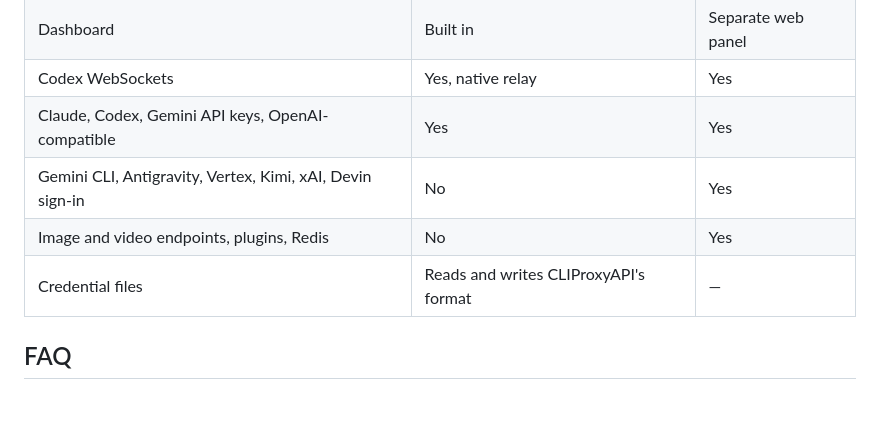
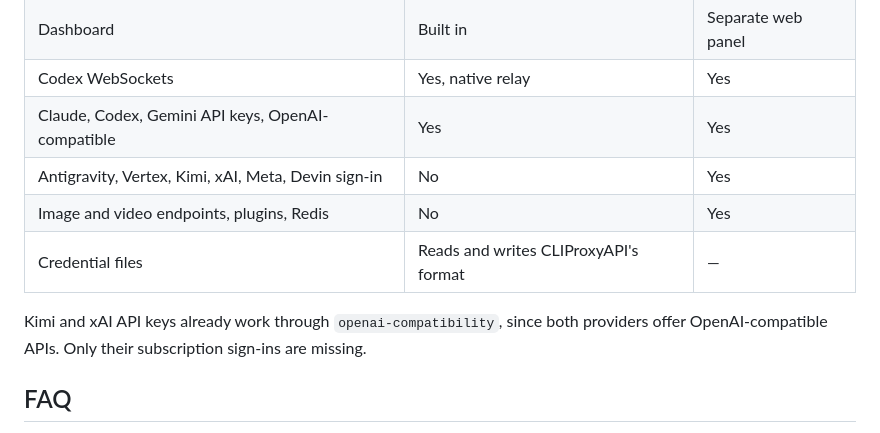
Before and after one commit to DigitalPals/CLIProxyAPI-Rust, a Markdown page: README.md, the part around the change. Rendered like a GitHub page; blank space fills up the shorter version.

Commit message:
README: correct the CLIProxyAPI comparison and note Kimi/xAI keys work
The current CLIProxyAPI reaches Gemini CLI quota through Antigravity rather
than a separate sign-in, and it also has Meta sign-in.

Co-Authored-By: Claude Opus 5.5 (1M context) <noreply@anthropic.com>

```diff
--- a/README.md
+++ b/README.md
@@ -243,9 +243,11 @@ CLIProxyAPI-Rust is a smaller rewrite of [CLIProxyAPI](https://github.com/router
 | Dashboard | Built in | Separate web panel |
 | Codex WebSockets | Yes, native relay | Yes |
 | Claude, Codex, Gemini API keys, OpenAI-compatible | Yes | Yes |
-| Gemini CLI, Antigravity, Vertex, Kimi, xAI, Devin sign-in | No | Yes |
+| Antigravity, Vertex, Kimi, xAI, Meta, Devin sign-in | No | Yes |
 | Image and video endpoints, plugins, Redis | No | Yes |
 | Credential files | Reads and writes CLIProxyAPI's format | — |
+
+Kimi and xAI API keys already work through `openai-compatibility`, since both providers offer OpenAI-compatible APIs. Only their subscription sign-ins are missing.
 
 ## FAQ
 
```
